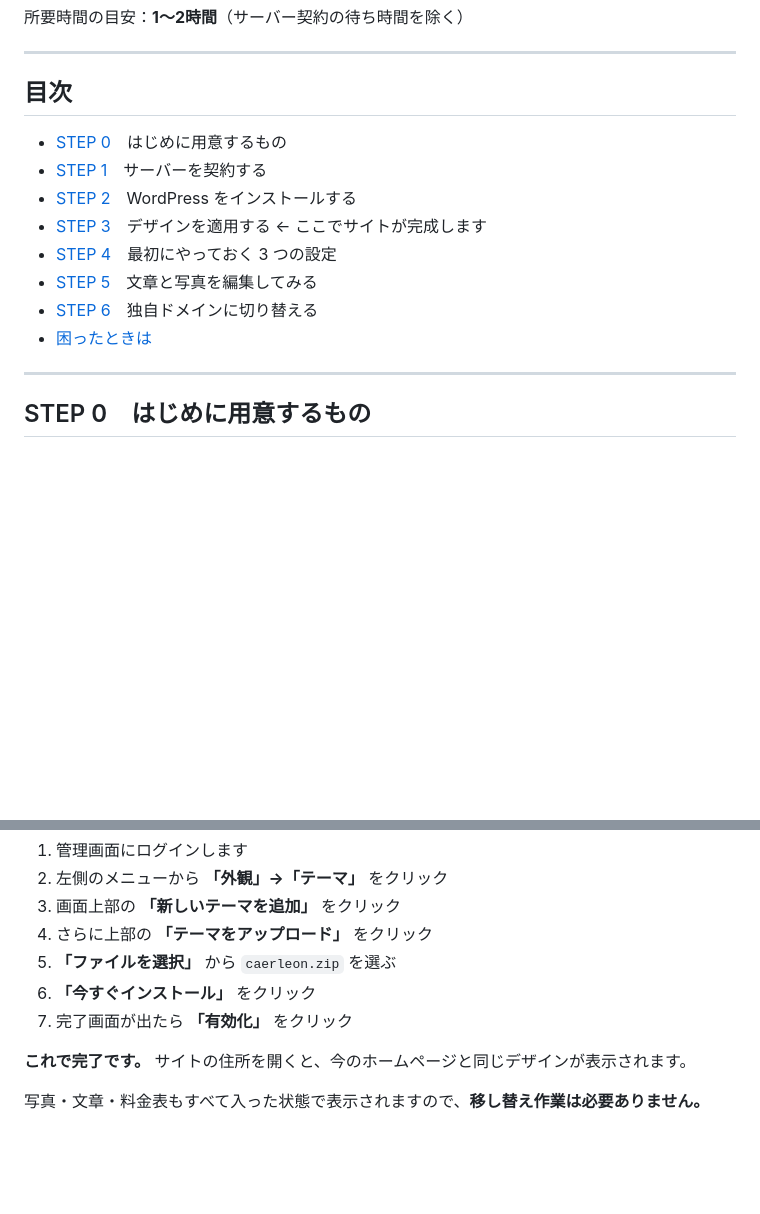
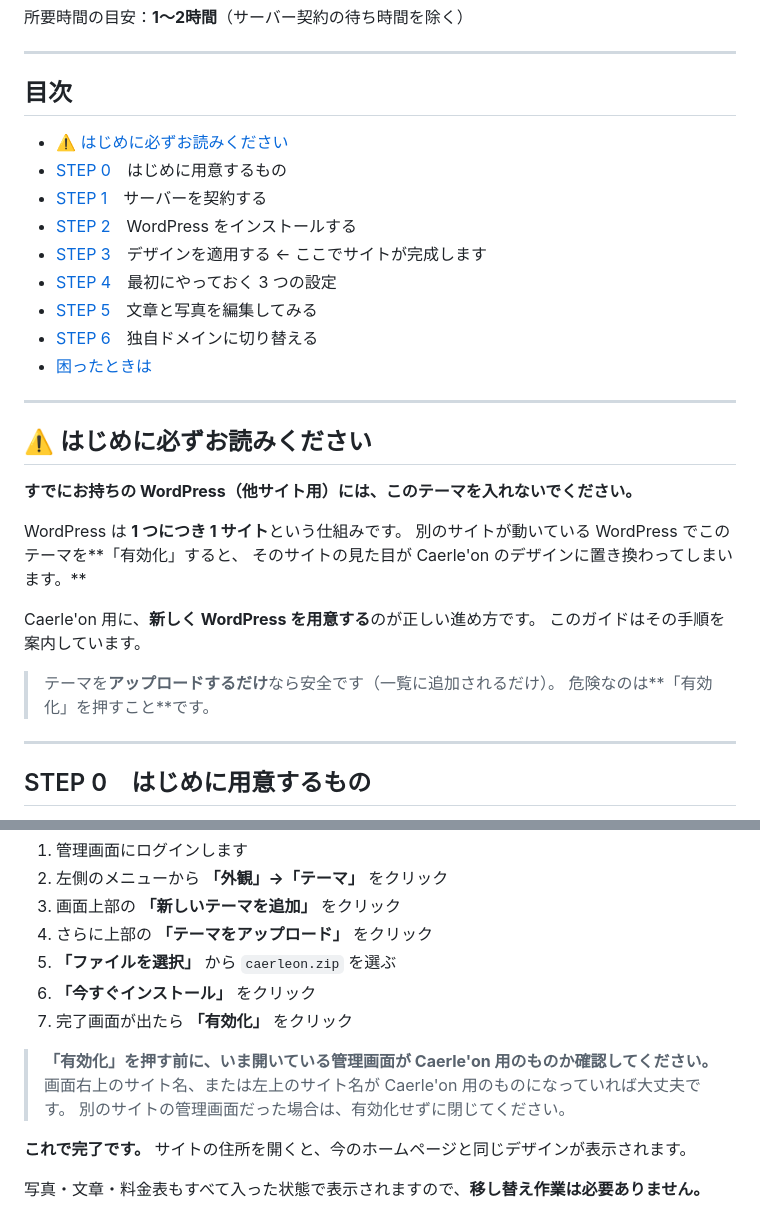
Before and after one commit to shomayamamoto-ai/caerle-on, a Markdown page: wp-theme/WordPress移行ガイド.md, 2 parts joined by grey strips. GitHub-like rendering; blank space fills up the shorter version.

Commit message:
docs: 既存サイトへの誤インストールを防ぐ警告を追記
運用中の別サイトの WordPress でテーマを有効化すると、そのサイトの
見た目が置き換わってしまうため、冒頭と有効化の直前に注意を追加。

Co-Authored-By: Claude Opus 5 <noreply@anthropic.com>
Claude-Session: https://claude.ai/code/session_01DbpTfKQsz2CWoYszzuPRiL

```diff
--- a/wp-theme/WordPress移行ガイド.md
+++ b/wp-theme/WordPress移行ガイド.md
@@ -9,6 +9,7 @@ Caerle'on のホームページを WordPress に移す手順です。
 
 ## 目次
 
+- [⚠️ はじめに必ずお読みください](#️-はじめに必ずお読みください)
 - [STEP 0](#step-0-はじめに用意するもの)　はじめに用意するもの
 - [STEP 1](#step-1-サーバーを契約する)　サーバーを契約する
 - [STEP 2](#step-2-wordpress-をインストールする)　WordPress をインストールする
@@ -17,6 +18,22 @@ Caerle'on のホームページを WordPress に移す手順です。
 - [STEP 5](#step-5-文章と写真を編集してみる)　文章と写真を編集してみる
 - [STEP 6](#step-6-独自ドメインに切り替える)　独自ドメインに切り替える
 - [困ったときは](#困ったときは)
+
+---
+
+## ⚠️ はじめに必ずお読みください
+
+**すでにお持ちの WordPress（他サイト用）には、このテーマを入れないでください。**
+
+WordPress は **1 つにつき 1 サイト**という仕組みです。
+別のサイトが動いている WordPress でこのテーマを**「有効化」すると、
+そのサイトの見た目が Caerle'on のデザインに置き換わってしまいます。**
+
+Caerle'on 用に、**新しく WordPress を用意する**のが正しい進め方です。
+このガイドはその手順を案内しています。
+
+> テーマを**アップロードするだけ**なら安全です（一覧に追加されるだけ）。
+> 危険なのは**「有効化」を押すこと**です。
 
 ---
 
@@ -98,6 +115,10 @@ Caerle'on のホームページを WordPress に移す手順です。
 5. **「ファイルを選択」** から `caerleon.zip` を選ぶ
 6. **「今すぐインストール」** をクリック
 7. 完了画面が出たら **「有効化」** をクリック
+
+> **「有効化」を押す前に、いま開いている管理画面が Caerle'on 用のものか確認してください。**
+> 画面右上のサイト名、または左上のサイト名が Caerle'on 用のものになっていれば大丈夫です。
+> 別のサイトの管理画面だった場合は、有効化せずに閉じてください。
 
 **これで完了です。** サイトの住所を開くと、今のホームページと同じデザインが表示されます。
 
```
